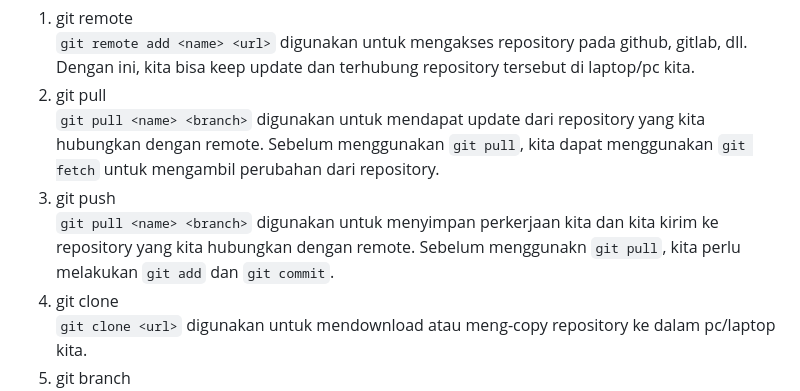
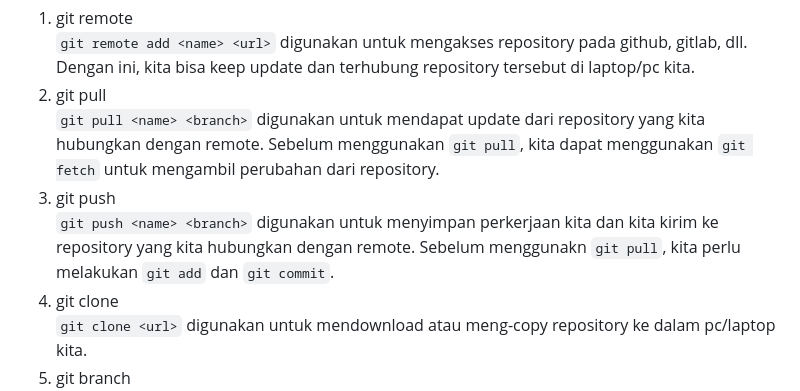
Before and after one commit to mahdabagas/blibli-ux-engineer-test, a Markdown page: written-test.md, the part around the change. GitHub-like rendering.

Commit message:
update written test

```diff
--- a/written-test.md
+++ b/written-test.md
@@ -42,7 +42,7 @@ Email : bagasmahda@student.ub.ac.id
 2. git pull <br>
    `git pull <name> <branch>` digunakan untuk mendapat update dari repository yang kita hubungkan dengan remote. Sebelum menggunakan `git pull`, kita dapat menggunakan `git fetch` untuk mengambil perubahan dari repository.
 3. git push <br>
-   `git pull <name> <branch>` digunakan untuk menyimpan perkerjaan kita dan kita kirim ke repository yang kita hubungkan dengan remote. Sebelum menggunakn `git pull`, kita perlu melakukan `git add` dan `git commit`.
+   `git push <name> <branch>` digunakan untuk menyimpan perkerjaan kita dan kita kirim ke repository yang kita hubungkan dengan remote. Sebelum menggunakn `git pull`, kita perlu melakukan `git add` dan `git commit`.
 4. git clone <br>
    `git clone <url>` digunakan untuk mendownload atau meng-copy repository ke dalam pc/laptop kita.
 5. git branch <br>
```
